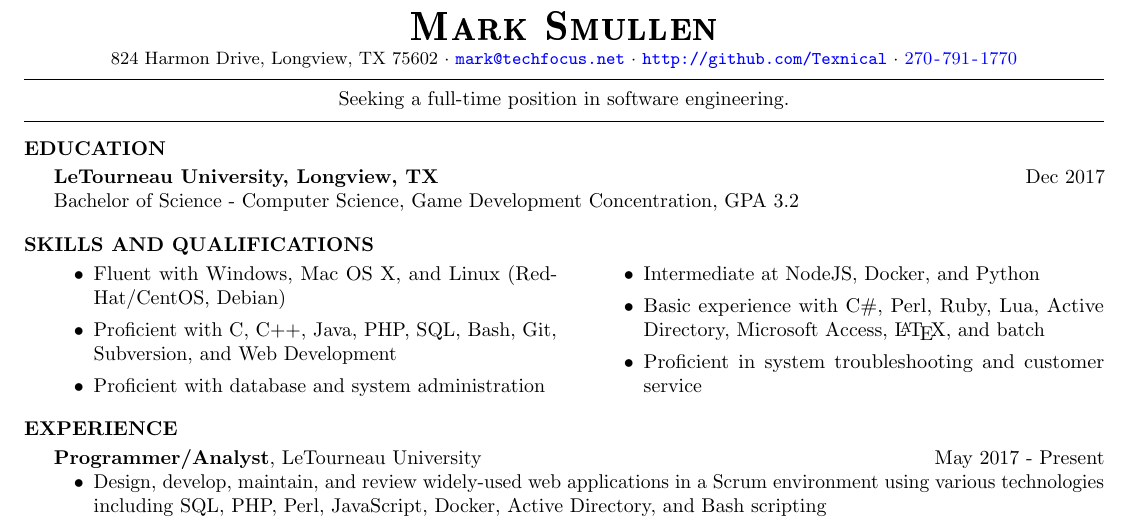
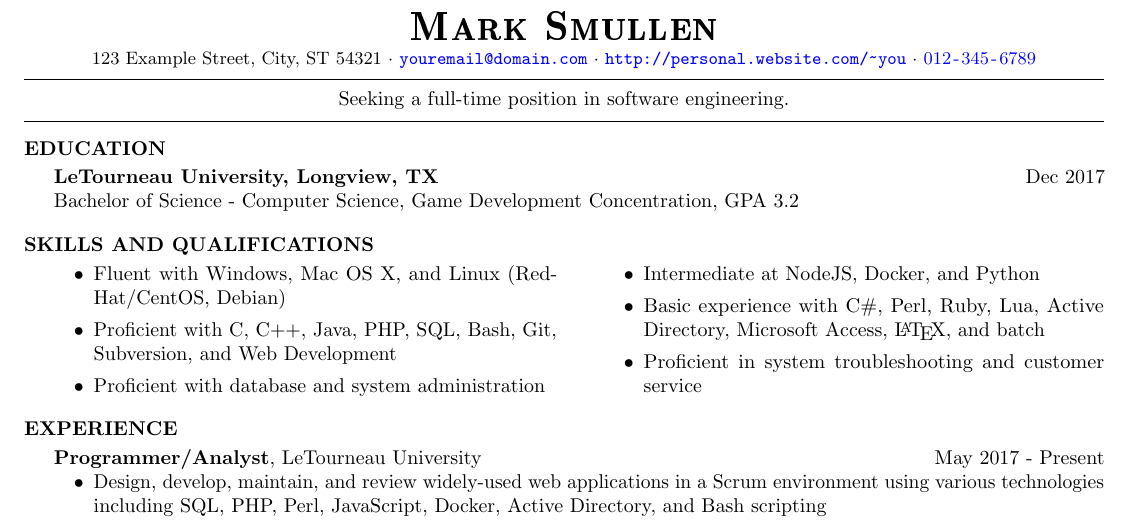
Before and after one commit to Texnical/probable-system, a LaTeX CV (resume.tex): part of the page, cut so that both start at the same text. Compiled offline with pdfLaTeX.

Commit message:
Nonpersonalized version for career services use.

```diff
--- a/resume.tex
+++ b/resume.tex
@@ -25,10 +25,10 @@
 \begin{document}
 \titlename{Mark Smullen}
 \contactinfo{%
-    824 Harmon Drive, Longview, TX 75602 \textperiodcentered \ %
-    \href{mailto:mark@techfocus.net}{\nolinkurl{mark@techfocus.net}} \textperiodcentered \ %
-    \url{http://github.com/Texnical} \textperiodcentered \ %
-    \phonenumber[country=US]{2707911770}%
+    123 Example Street, City, ST 54321 \textperiodcentered \ %
+    \href{mailto:youremail@domain.com}{\nolinkurl{youremail@domain.com}} \textperiodcentered \ %
+    \url{http://personal.website.com/~you} \textperiodcentered \ %
+    \phonenumber[country=US]{0123456789}%
 }
 \vspace{2mm}
 \hrule
```
